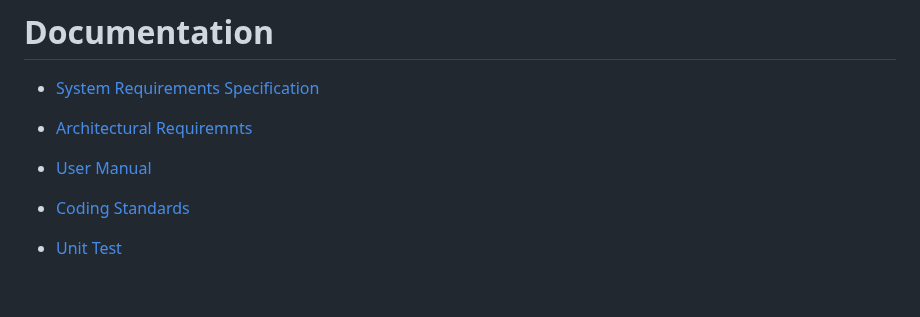
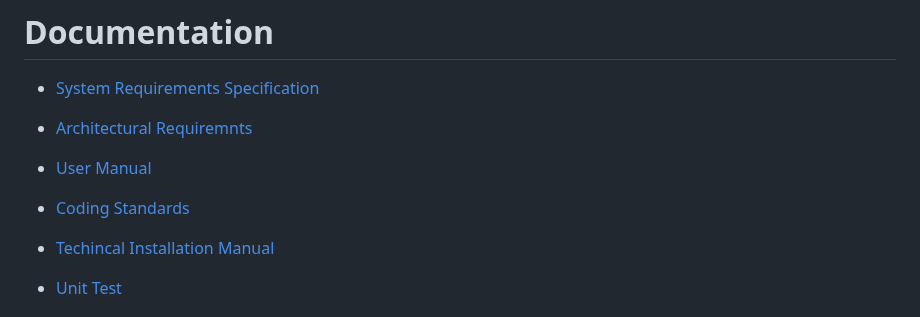
Before and after one commit to COS301-SE-2023/AI-Generated-Children-s-Stories, a Markdown page: README.md, the part around the change. Drawn GitHub-style; blank space fills up the shorter version.

```diff
--- a/README.md
+++ b/README.md
@@ -30,6 +30,7 @@ AI Generated Children’s Stories is a mobile application that leverages cutting
 - [Architectural Requiremnts](https://drive.google.com/file/d/1WwKkKfpMYFT7H76yGEy9_0zl6rYBsbTU/view?usp=sharing)
 - [User Manual](https://drive.google.com/file/d/1vzgYklUWRFu1TAToZHZkYPnlqE_84Ap2/view?usp=sharing)
 - [Coding Standards](https://drive.google.com/file/d/1hVX1mXRAxJyoxxqk7SzZoVr2WexdqKnI/view?usp=sharing)
+- [Techincal Installation Manual](one)
 
 - [Unit Test](https://github.com/COS301-SE-2023/AI-Generated-Children-s-Stories/blob/feature/testing-fetch-stories-integration-test-mock-api/lib/main.dart)
 
```
